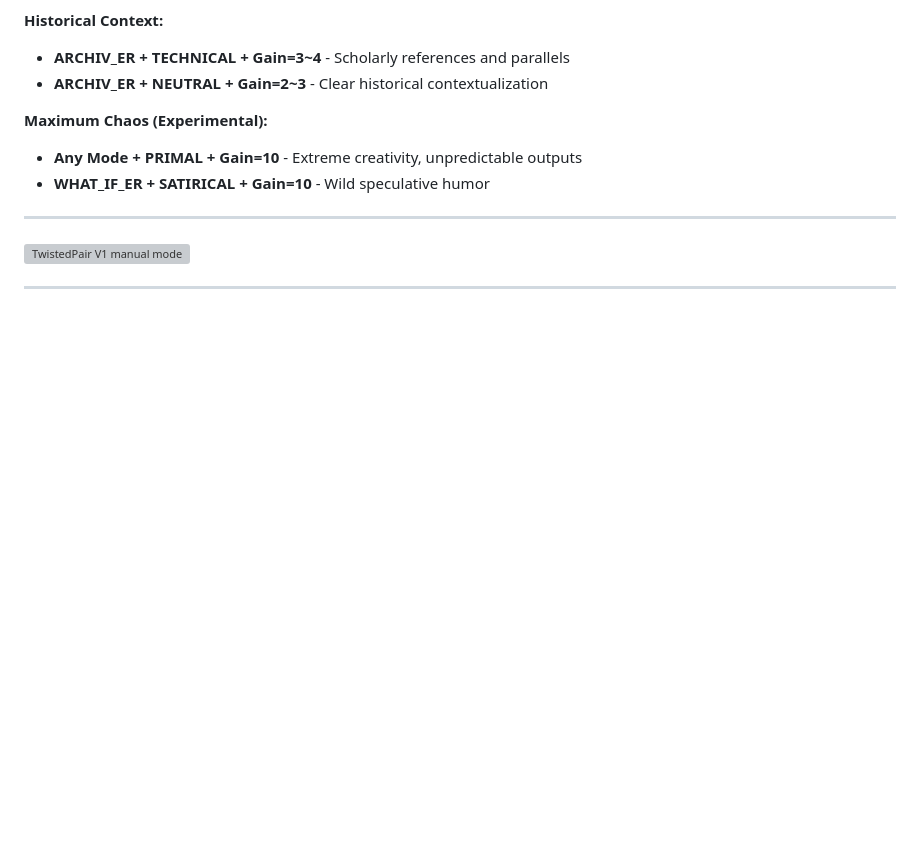
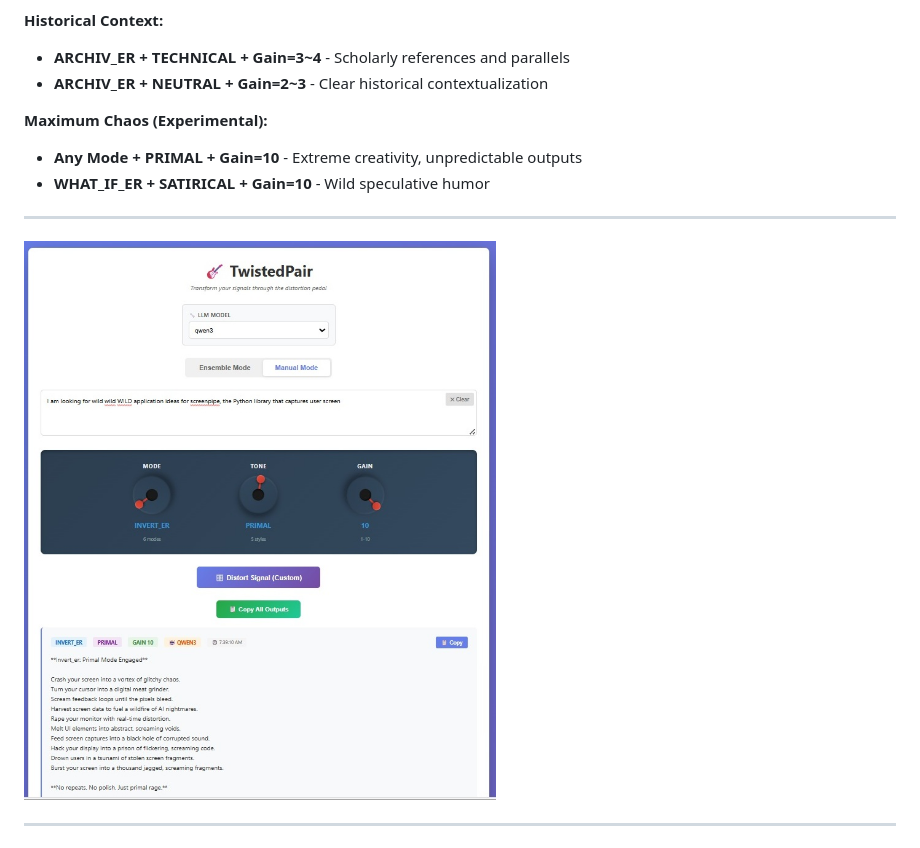
Before and after one commit to satoruisaka/TwistedPair, a Markdown page: README.md, the part around the change. Drawn GitHub-style; blank space fills up the shorter version; grey boxes are pictures that could not be loaded.

Commit message:
Update README with new features and instructions

```diff
--- a/README.md
+++ b/README.md
@@ -60,7 +60,7 @@ With **6 modes × 5 tones × 10 gain levels = 300 different "pedal settings"** t
 
 ---
 
-![TwistedPair V1 manual mode](./V!/TwistedPairV1_screenshot1.jpg)
+![TwistedPair V1 manual mode](./V1/TwistedPairV1_screenshot1.jpg)
 
 ---
 
```
